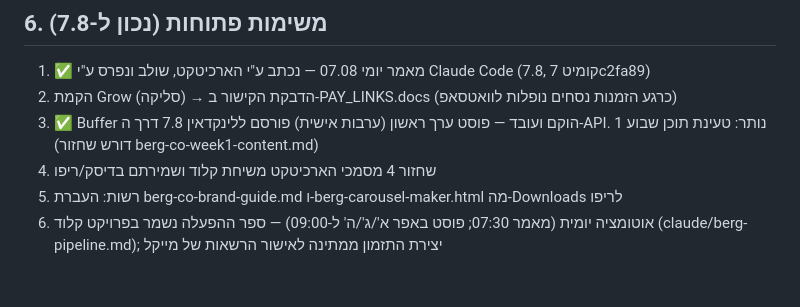
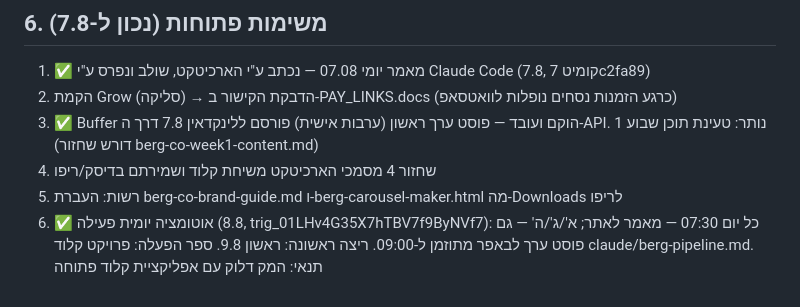
Before and after one commit to michaelbarg/berg-law, a Markdown page: docs/INDEX.md, the part around the change. Rendered like a GitHub page.

Commit message:
index: daily automation live (trigger created, first run Sun 9.8)

```diff
--- a/docs/INDEX.md
+++ b/docs/INDEX.md
@@ -56,4 +56,4 @@
 3. ✅ Buffer הוקם ועובד — פוסט ערך ראשון (ערבות אישית) פורסם ללינקדאין 7.8 דרך ה-API. נותר: טעינת תוכן שבוע 1 (דורש שחזור berg-co-week1-content.md)
 4. שחזור 4 מסמכי הארכיטקט משיחת קלוד ושמירתם בדיסק/ריפו
 5. רשות: העברת berg-co-brand-guide.md ו-berg-carousel-maker.html מה-Downloads לריפו
-6. אוטומציה יומית (מאמר 07:30; פוסט באפר א'/ג'/ה' ל-09:00) — ספר ההפעלה נשמר בפרויקט קלוד (claude/berg-pipeline.md); יצירת התזמון ממתינה לאישור הרשאות של מייקל
+6. ✅ אוטומציה יומית פעילה (8.8, trig_01LHv4G35X7hTBV7f9ByNVf7): כל יום 07:30 — מאמר לאתר; א'/ג'/ה' — גם פוסט ערך לבאפר מתוזמן ל-09:00. ריצה ראשונה: ראשון 9.8. ספר הפעלה: פרויקט קלוד claude/berg-pipeline.md. תנאי: המק דלוק עם אפליקציית קלוד פתוחה
```
